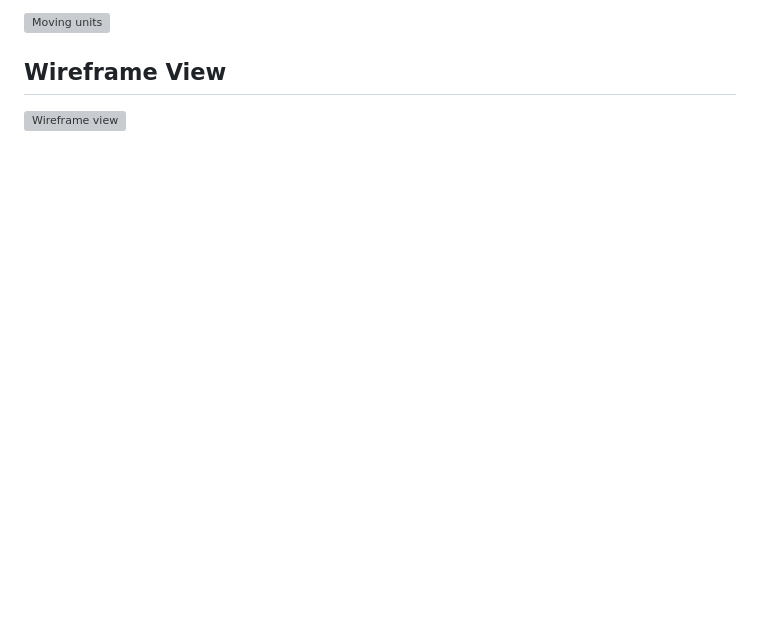
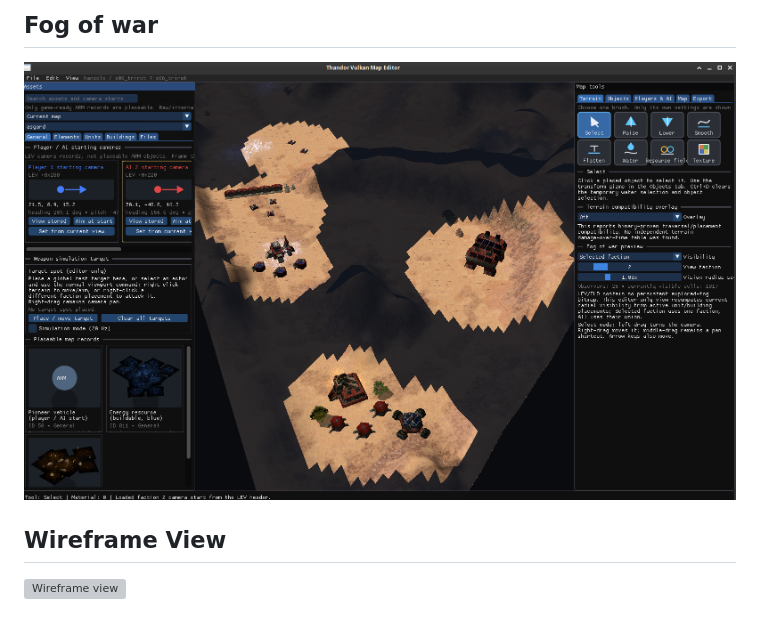
Before and after one commit to idkFoxes/thandor-map-editor, a Markdown page: README.md, the part around one of its changes. Drawn GitHub-style; pictures changed too: docs/screenshots/fog_of_war_viewing.png (added); blank space fills up the shorter version; grey boxes are pictures that could not be loaded.

```diff
--- a/README.md
+++ b/README.md
@@ -20,5 +25,6 @@
 
-![Moving units](docs/screenshots/moving_units.png)
+## Fog of war
+![Fog of war](docs/screenshots/fog_of_war_viewing.png)
 
 ## Wireframe View
 
```
Also changed, not shown: other parts of README.md (+5 -0 lines), docs/screenshots/building_and_unit_info.png (added), 10 other files.
